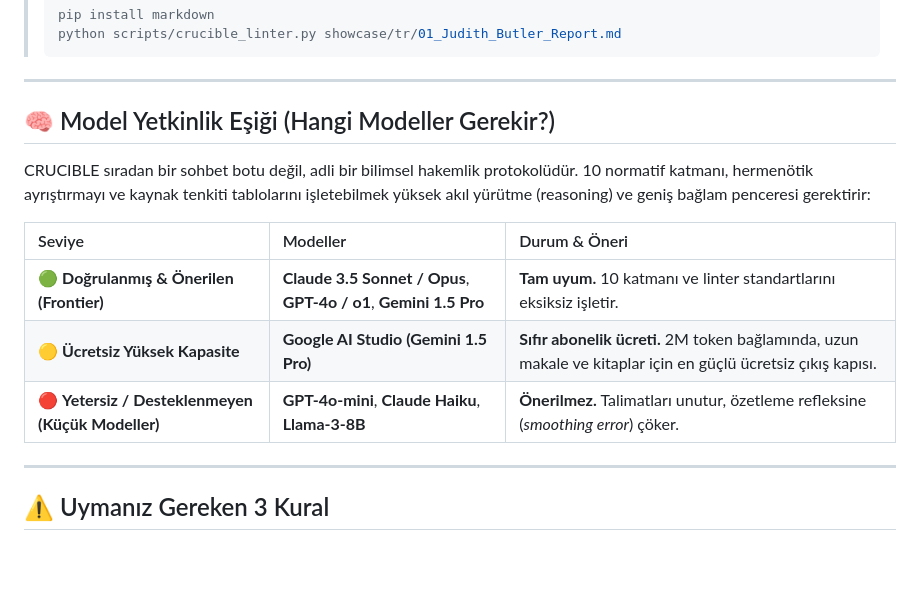
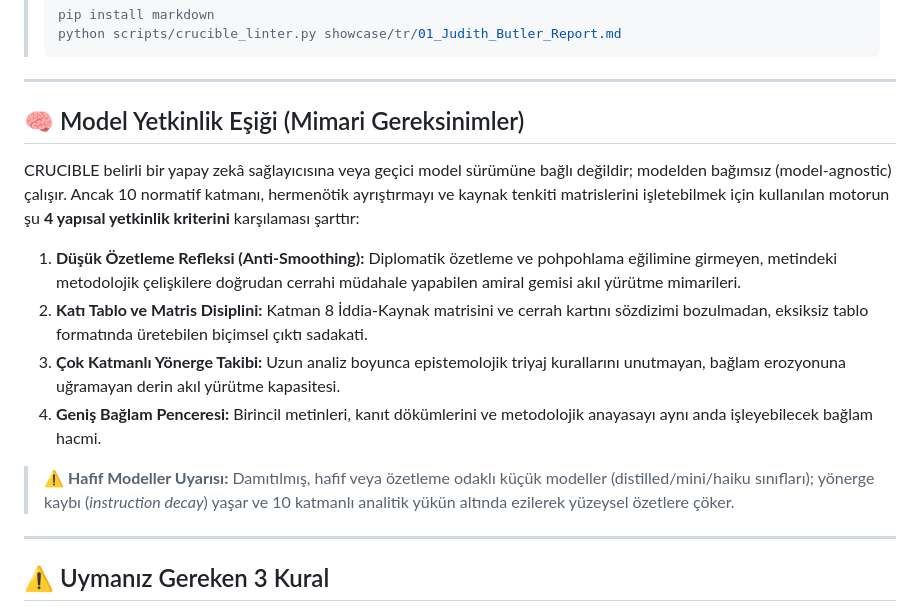
Before and after one commit to efegok73/crucible, a Markdown page: README_TR.md, the part around the change. Drawn GitHub-style; blank space fills up the shorter version.

Commit message:
docs: define model competence threshold via architectural criteria instead of vendor names

```diff
--- a/README_TR.md
+++ b/README_TR.md
@@ -108,15 +108,16 @@ Geliştiriciler ve terminal kullanıcıları için tam otomatik boru hattı:
 
 ---
 
-## 🧠 Model Yetkinlik Eşiği (Hangi Modeller Gerekir?)
+## 🧠 Model Yetkinlik Eşiği (Mimari Gereksinimler)
 
-CRUCIBLE sıradan bir sohbet botu değil, adli bir bilimsel hakemlik protokolüdür. 10 normatif katmanı, hermenötik ayrıştırmayı ve kaynak tenkiti tablolarını işletebilmek yüksek akıl yürütme (reasoning) ve geniş bağlam penceresi gerektirir:
+CRUCIBLE belirli bir yapay zekâ sağlayıcısına veya geçici model sürümüne bağlı değildir; modelden bağımsız (model-agnostic) çalışır. Ancak 10 normatif katmanı, hermenötik ayrıştırmayı ve kaynak tenkiti matrislerini işletebilmek için kullanılan motorun şu **4 yapısal yetkinlik kriterini** karşılaması şarttır:
 
-| Seviye | Modeller | Durum & Öneri |
-|:---|:---|:---|
-| 🟢 **Doğrulanmış & Önerilen (Frontier)** | **Claude 3.5 Sonnet / Opus**, **GPT-4o / o1**, **Gemini 1.5 Pro** | **Tam uyum.** 10 katmanı ve linter standartlarını eksiksiz işletir. |
-| 🟡 **Ücretsiz Yüksek Kapasite** | **Google AI Studio (Gemini 1.5 Pro)** | **Sıfır abonelik ücreti.** 2M token bağlamında, uzun makale ve kitaplar için en güçlü ücretsiz çıkış kapısı. |
-| 🔴 **Yetersiz / Desteklenmeyen (Küçük Modeller)** | **GPT-4o-mini**, **Claude Haiku**, **Llama-3-8B** | **Önerilmez.** Talimatları unutur, özetleme refleksine (*smoothing error*) çöker. |
+1. **Düşük Özetleme Refleksi (Anti-Smoothing):** Diplomatik özetleme ve pohpohlama eğilimine girmeyen, metindeki metodolojik çelişkilere doğrudan cerrahi müdahale yapabilen amiral gemisi akıl yürütme mimarileri.
+2. **Katı Tablo ve Matris Disiplini:** Katman 8 İddia-Kaynak matrisini ve cerrah kartını sözdizimi bozulmadan, eksiksiz tablo formatında üretebilen biçimsel çıktı sadakati.
+3. **Çok Katmanlı Yönerge Takibi:** Uzun analiz boyunca epistemolojik triyaj kurallarını unutmayan, bağlam erozyonuna uğramayan derin akıl yürütme kapasitesi.
+4. **Geniş Bağlam Penceresi:** Birincil metinleri, kanıt dökümlerini ve metodolojik anayasayı aynı anda işleyebilecek bağlam hacmi.
+
+> ⚠️ **Hafif Modeller Uyarısı:** Damıtılmış, hafif veya özetleme odaklı küçük modeller (distilled/mini/haiku sınıfları); yönerge kaybı (*instruction decay*) yaşar ve 10 katmanlı analitik yükün altında ezilerek yüzeysel özetlere çöker.
 
 ---
 
```
Also changed, not shown: README.md (+8 -7 lines).
